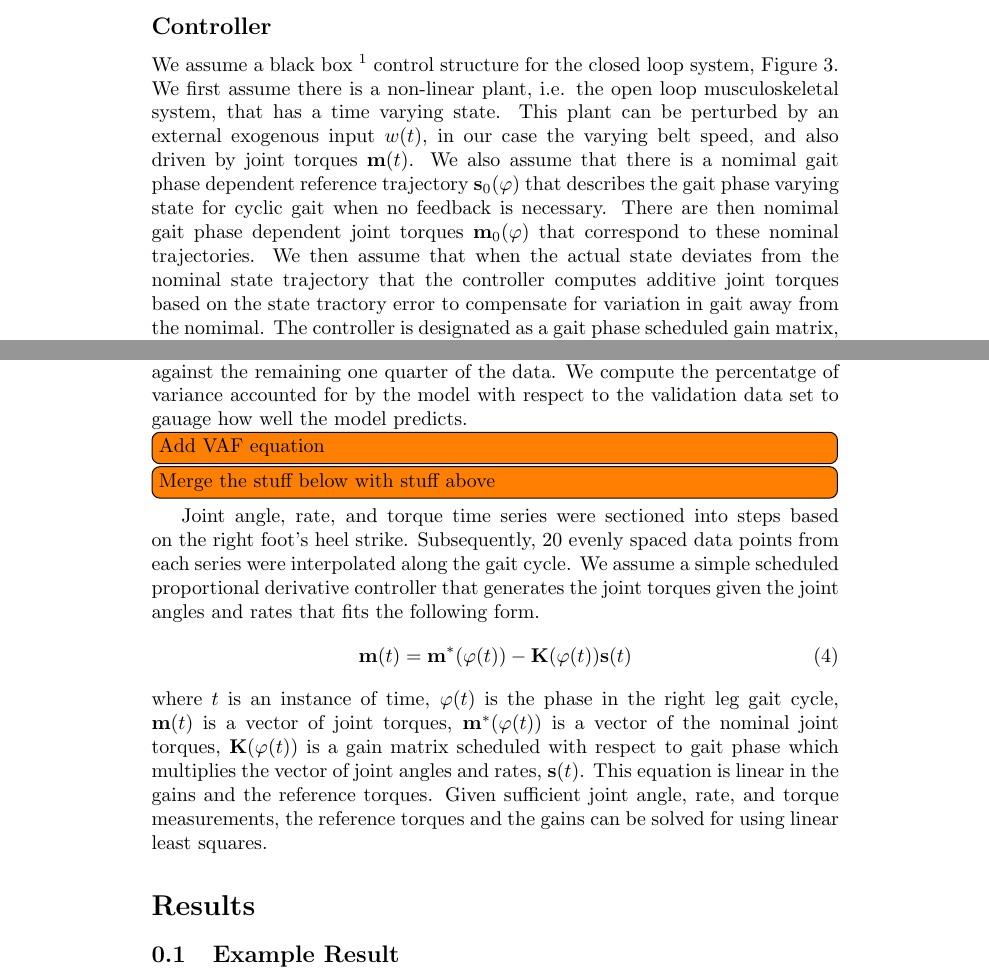
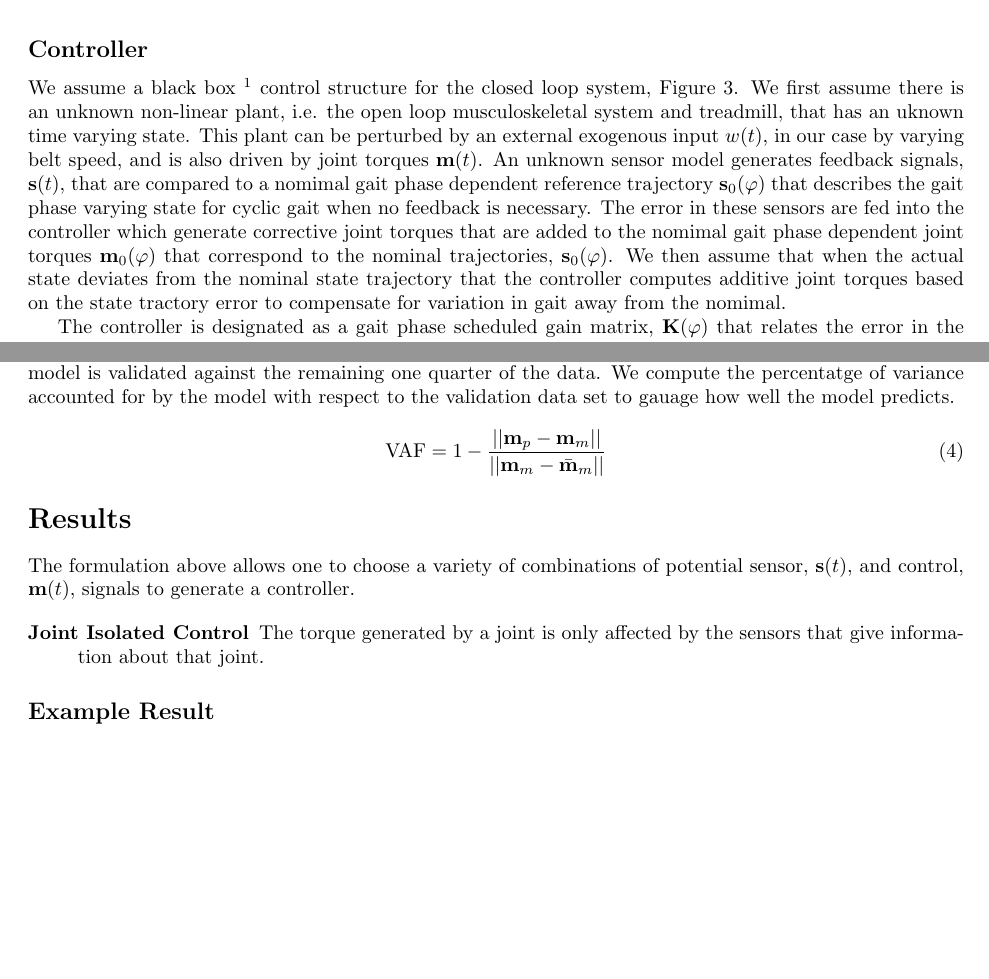
Before and after one commit to csu-hmc/gait-control-direct-id-paper, a LaTeX document (main.tex): two parts of pages 3 and 7 of 8 before the commit and two parts of pages 5 and 6 of 7 after it, joined at a grey line, cut so that both start at the same text, the shorter picture padded with empty space. Compiled offline with pdfLaTeX.

Commit message:
Methods draft is better.

```diff
--- a/main.tex
+++ b/main.tex
@@ -14,6 +14,9 @@
 
 % for nice units
 \usepackage{siunitx}
+
+% for less margin space
+\usepackage{fullpage}
 
 % for nice todo notes
 \usepackage{todonotes}
@@ -144,16 +147,24 @@ subject's motion that is a direct result of the longitudinal perturbations.
 %
 We assume a black box~\footnote{black box in the system identification sense,
 i.e. there are parameters in the model} control structure for the closed loop
-system, Figure~\ref{fig:controller}. We first assume there is a non-linear
-plant, i.e. the open loop musculoskeletal system, that has a time varying
-state. This plant can be perturbed by an external exogenous input $w(t)$, in
-our case the varying belt speed, and also driven by joint torques
-$\mathbf{m}(t)$. We also assume that there is a nomimal gait phase dependent
+system, Figure~\ref{fig:controller}. We first assume there is an unknown
+non-linear plant, i.e. the open loop musculoskeletal system and treadmill, that
+has an uknown time varying state. This plant can be perturbed by an external
+exogenous input $w(t)$, in our case by varying belt speed, and is also driven
+by joint torques $\mathbf{m}(t)$. An unknown sensor model generates feedback
+signals, $\mathbf{s}(t)$, that are compared to a nomimal gait phase dependent
 reference trajectory $\mathbf{s}_0(\varphi)$ that describes the gait phase
-varying state for cyclic gait when no feedback is necessary. There are then
-nomimal gait phase dependent joint torques $\mathbf{m}_0(\varphi)$ that
-correspond to these nominal trajectories. We then assume that when the actual
-state deviates from the nominal state trajectory that the controller computes
-additive joint torques based on the state tractory error to compensate for
-variation in gait away from the nomimal. The controller is designated as a gait
-phase scheduled gain matrix, $\mathbf{K}(\varphi)$ that relates the error in
+varying state for cyclic gait when no feedback is necessary. The error in these
+sensors are fed into the controller which generate corrective joint torques
+that are added to the nomimal gait phase dependent joint torques
+$\mathbf{m}_0(\varphi)$ that correspond to the nominal trajectories,
+$\mathbf{s}_0(\varphi)$. We then assume that when the actual state deviates
+from the nominal state trajectory that the controller computes additive joint
+torques based on the state tractory error to compensate for variation in gait
+away from the nomimal.
+
+The controller is designated as a gait phase scheduled gain matrix,
+$\mathbf{K}(\varphi)$ that relates the error in the state trajectories to the
+additive joint torques. The controller structure bounded by the box in
+Figure~\ref{fig:controller} can be described by the following algebraic
+equation.
@@ -172,0 +180 @@ between these.
+  \caption{The controller block diagram}
@@ -230,33 +240,24 @@ validated against the remaining one quarter of the data. We compute the
 percentatge of variance accounted for by the model with respect to the
 validation data set to gauage how well the model predicts.
 
-\todo[inline]{Add VAF equation}
-
-\todo[inline]{Merge the stuff below with stuff above}
-
-Joint angle, rate, and torque time series were sectioned into steps based on
-the right foot's heel strike. Subsequently, 20 evenly spaced data points from
-each series were interpolated along the gait cycle. We assume a simple
-scheduled proportional derivative controller that generates the joint torques
-given the joint angles and rates that fits the following form.
-%
 \begin{equation}
-  \mathbf{m}(t) = \mathbf{m}^*(\varphi(t)) -
-  \mathbf{K}(\varphi(t))\mathbf{s}(t)
+  \textrm{VAF} = 1 - \frac{||\mathbf{m}_p - \mathbf{m}_m||}
+    {||\mathbf{m}_m - \bar{\mathbf{m}}_m||}
+  \label{eq:vaf}
 \end{equation}
-%
-where $t$ is an instance of time, $\varphi(t)$ is the phase in the right leg
-gait cycle, $\mathbf{m}(t)$ is a vector of joint torques,
-$\mathbf{m}^*(\varphi(t))$ is a vector of the nominal joint torques,
-$\mathbf{K}(\varphi(t))$ is a gain matrix scheduled with respect to gait
-phase which multiplies the vector of joint angles and rates, $\mathbf{s}(t)$.
-This equation is linear in the gains and the reference torques. Given
-sufficient joint angle, rate, and torque measurements, the reference torques
-and the gains can be solved for using linear least squares.
 
 \section*{Results}
 %
-\subsection{Example Result}
+The formulation above allows one to choose a variety of combinations of
+potential sensor, $\mathbf{s}(t)$, and control, $\mathbf{m}(t)$, signals to
+generate a controller.
+
+\begin{description}
+  \item[Joint Isolated Control] The torque generated by a joint is only
+    affected by the sensors that give information about that joint.
+\end{description}
+
+\subsection*{Example Result}
 %
 The example data shown here was collected from a single subject (age: 29, mass:
 63 kg, height: 172 cm) walking on an instrumented treadmill (V-Gait, Motek
```
Also changed, not shown: figures/control-system.pdf (added), figures/control-system.svg (added), main.tex (51 more changed lines).
